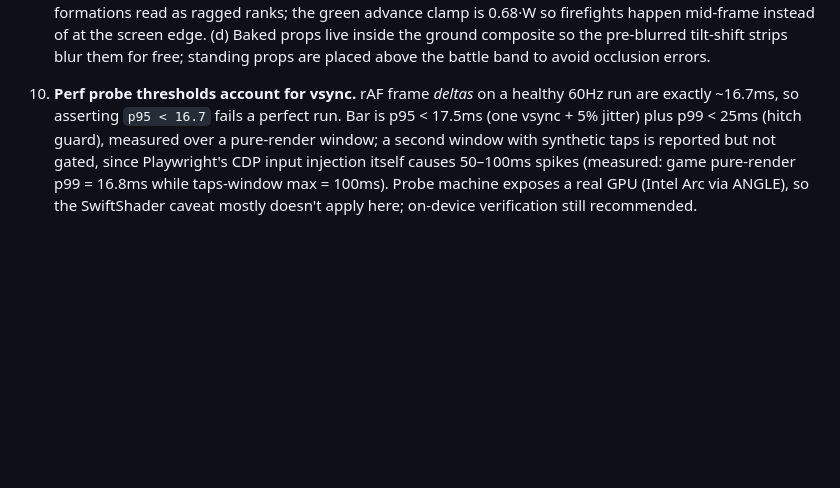
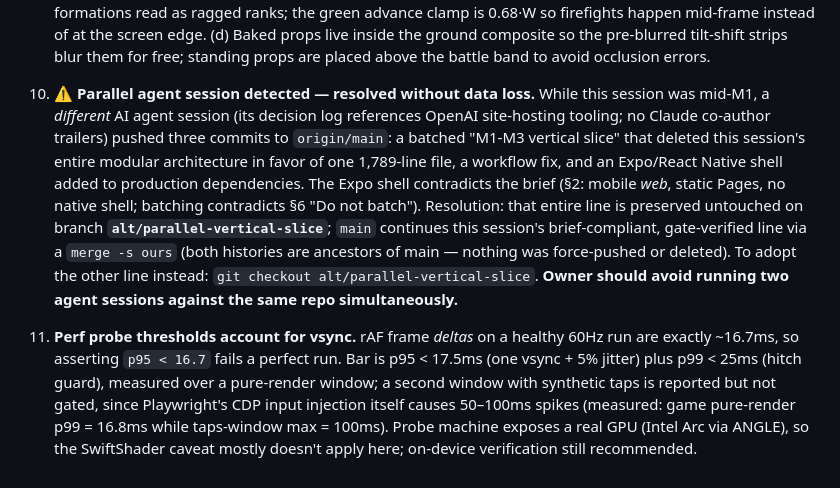
Before and after one commit to nicholaspipin/plastic-platoon, a Markdown page: DECISIONS.md, the part around the change. GitHub-like rendering; blank space fills up the shorter version.

Commit message:
Log parallel-session resolution in DECISIONS.md
Co-Authored-By: Claude Fable 5 <noreply@anthropic.com>

```diff
--- a/DECISIONS.md
+++ b/DECISIONS.md
@@ -20,4 +20,6 @@ Judgment calls made autonomously, per the brief's operating rules. Newest last.
 
 9. **M1 findings.** (a) Pixi gotcha: `Texture.from(canvas)` fixes the frame at creation — setting `source.resolution` afterwards does NOT shrink the logical size; full-screen baked textures (ground, tilt-shift strips) get explicit sprite width/height instead. (b) Units cluster into unreadable mush without spacing — added an O(n²) same-faction separation pass (~19px min distance, vertical-biased so rank depth survives); probe confirms it's free at 110 units. (c) Hold lines are per-unit staggered (±65–70px via each unit's phase) so formations read as ragged ranks; the green advance clamp is 0.68·W so firefights happen mid-frame instead of at the screen edge. (d) Baked props live inside the ground composite so the pre-blurred tilt-shift strips blur them for free; standing props are placed above the battle band to avoid occlusion errors.
 
-10. **Perf probe thresholds account for vsync.** rAF frame *deltas* on a healthy 60Hz run are exactly ~16.7ms, so asserting `p95 < 16.7` fails a perfect run. Bar is p95 < 17.5ms (one vsync + 5% jitter) plus p99 < 25ms (hitch guard), measured over a pure-render window; a second window with synthetic taps is reported but not gated, since Playwright's CDP input injection itself causes 50–100ms spikes (measured: game pure-render p99 = 16.8ms while taps-window max = 100ms). Probe machine exposes a real GPU (Intel Arc via ANGLE), so the SwiftShader caveat mostly doesn't apply here; on-device verification still recommended.
+10. **⚠ Parallel agent session detected — resolved without data loss.** While this session was mid-M1, a *different* AI agent session (its decision log references OpenAI site-hosting tooling; no Claude co-author trailers) pushed three commits to `origin/main`: a batched "M1-M3 vertical slice" that deleted this session's entire modular architecture in favor of one 1,789-line file, a workflow fix, and an Expo/React Native shell added to production dependencies. The Expo shell contradicts the brief (§2: mobile *web*, static Pages, no native shell; batching contradicts §6 "Do not batch"). Resolution: that entire line is preserved untouched on branch **`alt/parallel-vertical-slice`**; `main` continues this session's brief-compliant, gate-verified line via a `merge -s ours` (both histories are ancestors of main — nothing was force-pushed or deleted). To adopt the other line instead: `git checkout alt/parallel-vertical-slice`. **Owner should avoid running two agent sessions against the same repo simultaneously.**
+
+11. **Perf probe thresholds account for vsync.** rAF frame *deltas* on a healthy 60Hz run are exactly ~16.7ms, so asserting `p95 < 16.7` fails a perfect run. Bar is p95 < 17.5ms (one vsync + 5% jitter) plus p99 < 25ms (hitch guard), measured over a pure-render window; a second window with synthetic taps is reported but not gated, since Playwright's CDP input injection itself causes 50–100ms spikes (measured: game pure-render p99 = 16.8ms while taps-window max = 100ms). Probe machine exposes a real GPU (Intel Arc via ANGLE), so the SwiftShader caveat mostly doesn't apply here; on-device verification still recommended.
```
